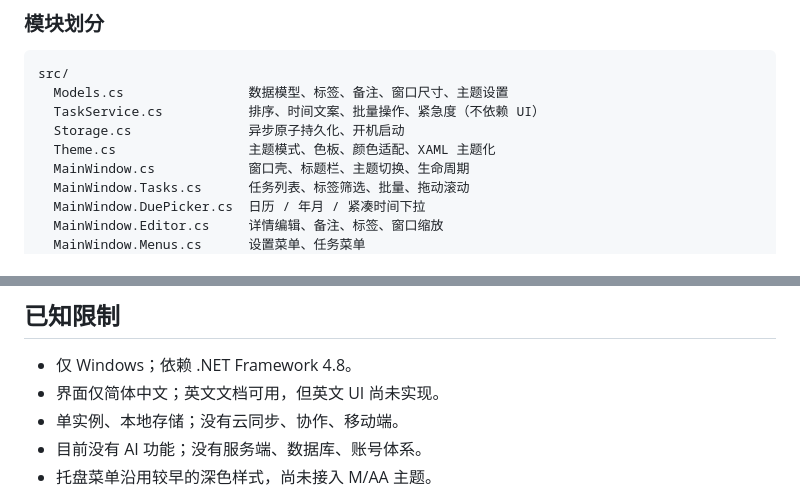
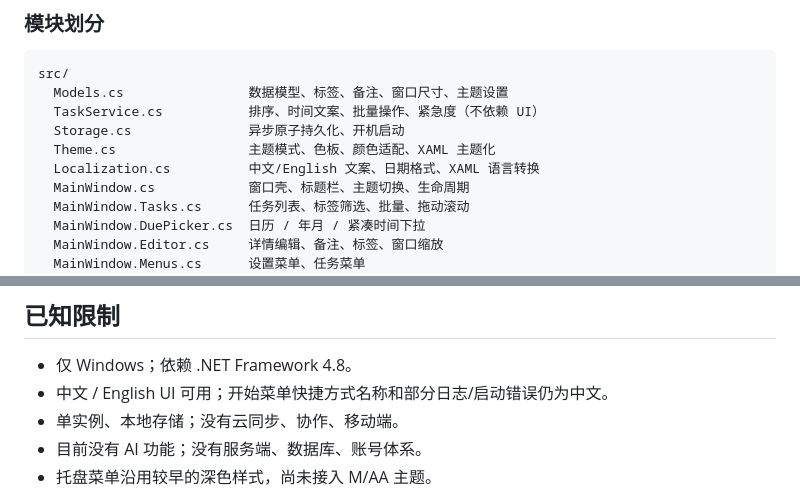
Before and after one commit to rgb-79208212/floating-todo, a Markdown page: README.md, 2 parts joined by grey strips. Drawn GitHub-style.

```diff
--- a/README.md
+++ b/README.md
@@ -71,6 +81,7 @@ src/
   TaskService.cs           排序、时间文案、批量操作、紧急度（不依赖 UI）
   Storage.cs               异步原子持久化、开机启动
   Theme.cs                 主题模式、色板、颜色适配、XAML 主题化
+  Localization.cs          中文/English 文案、日期格式、XAML 语言转换
   MainWindow.cs            窗口壳、标题栏、主题切换、生命周期
   MainWindow.Tasks.cs      任务列表、标签筛选、批量、拖动滚动
   MainWindow.DuePicker.cs  日历 / 年月 / 紧凑时间下拉
@@ -182,7 +195,7 @@ $csc = "C:\Windows\Microsoft.NET\Framework64\v4.0.30319\csc.exe"
 ## 已知限制
 
 - 仅 Windows；依赖 .NET Framework 4.8。
-- 界面仅简体中文；英文文档可用，但英文 UI 尚未实现。
+- 中文 / English UI 可用；开始菜单快捷方式名称和部分日志/启动错误仍为中文。
 - 单实例、本地存储；没有云同步、协作、移动端。
 - 目前没有 AI 功能；没有服务端、数据库、账号体系。
 - 托盘菜单沿用较早的深色样式，尚未接入 M/AA 主题。
```
Also changed, not shown: other parts of README.md (+24 -11 lines), README.en.md (+30 -16 lines), TESTING.md (+24 -1 lines), docs/theme-light-en.png (added), 16 other files.
